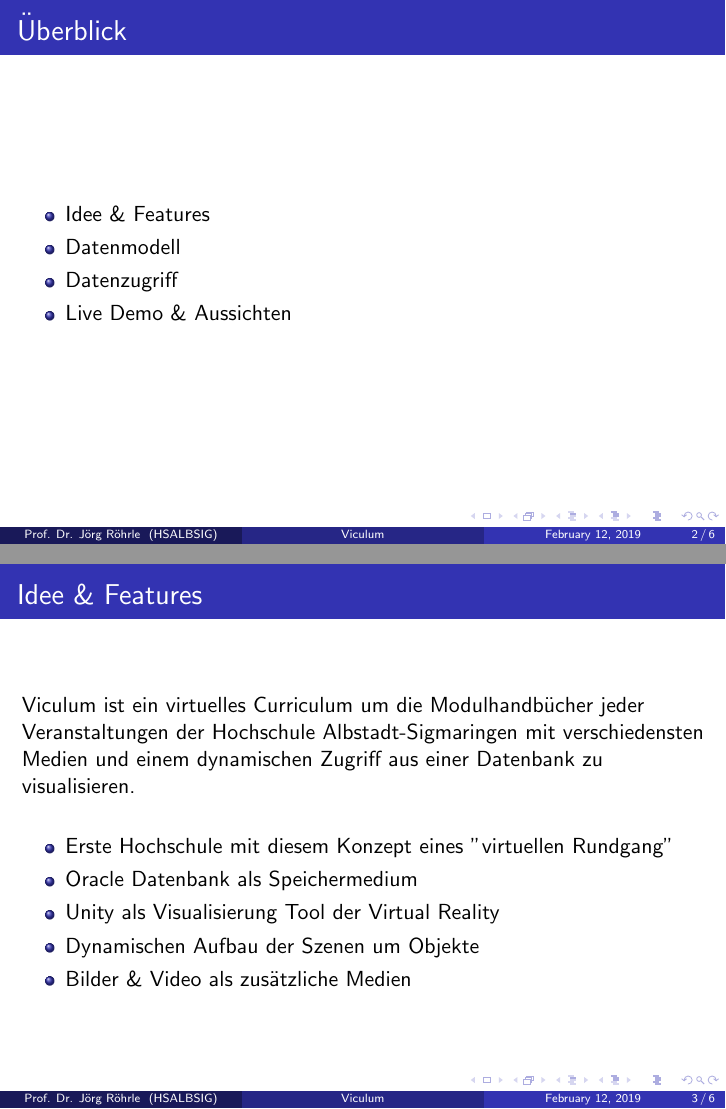
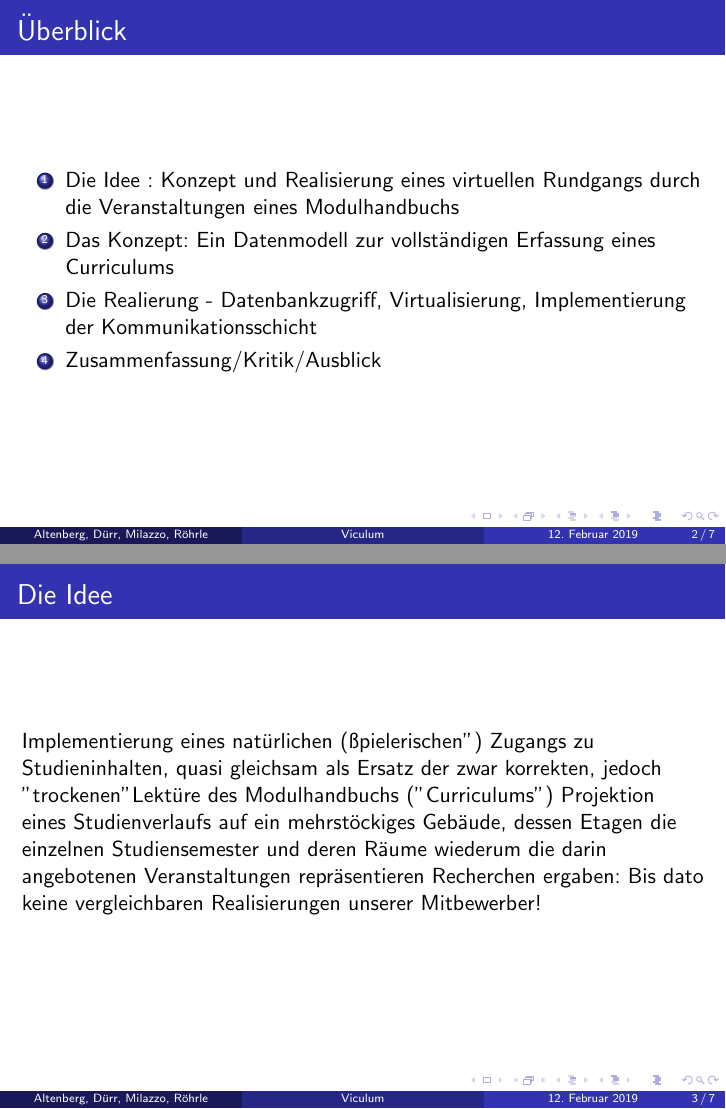
Before and after one commit to m3yco/Viculum, LaTeX slides (Präsentation Viculum/Präsentation/PräsentationViculum.tex): pages 2 and 3 of 6 before the commit and pages 2 and 3 of 7 after it, joined at a grey line. Compiled offline with pdfLaTeX.

Commit message:
presentation prototype

```diff
--- a/Präsentation Viculum/Präsentation/PräsentationViculum.tex
+++ b/Präsentation Viculum/Präsentation/PräsentationViculum.tex
@@ -65,6 +65,7 @@
 
 \usepackage{graphicx} % Allows including images
 \usepackage{booktabs} % Allows the use of \toprule, \midrule and \bottomrule in tables
+\usepackage[ngerman]{babel}
 \usepackage{adjustbox}
 \usepackage{tikz}
 \usetikzlibrary{arrows.meta}
@@ -90 +89 @@
-\institute[HSALBSIG] % Your institution as it will appear on the bottom of every slide, may be shorthand to save space
+\author{Altenberg, Dürr, Milazzo, Röhrle}
@@ -108,12 +110,12 @@ Hochschule Albstadt-Sigmaringen \\ % Your institution for the title page
 
 \begin{frame}
 \frametitle{Überblick}
-\begin{itemize}
-\item Idee \& Features
-\item Datenmodell
-\item Datenzugriff
-\item Live Demo \& Aussichten
-\end{itemize}
+\begin{enumerate}
+\item Die Idee : Konzept und Realisierung eines virtuellen Rundgangs durch die Veranstaltungen eines Modulhandbuchs
+\item Das Konzept: Ein Datenmodell zur vollständigen Erfassung eines Curriculums
+\item Die Realierung - Datenbankzugriff, Virtualisierung, Implementierung der Kommunikationsschicht
+\item Zusammenfassung/Kritik/Ausblick
+\end{enumerate}
 \end{frame}
 
 %----------------------------------------------------------------------------------------
@@ -123,17 +125,25 @@ Hochschule Albstadt-Sigmaringen \\ % Your institution for the title page
 %------------------------------------------------
 
 \begin{frame}
-\frametitle{Idee \& Features}
-Viculum ist ein virtuelles Curriculum um die Modulhandbücher jeder Veranstaltungen der Hochschule Albstadt-Sigmaringen mit verschiedensten Medien und einem dynamischen Zugriff aus einer Datenbank zu visualisieren.\\~\\
+\frametitle{Die Idee}
+Implementierung eines natürlichen ("spielerischen") Zugangs zu Studieninhalten, quasi gleichsam als Ersatz der zwar korrekten, jedoch "trockenen" Lektüre des Modulhandbuchs ("Curriculums")
+Projektion eines Studienverlaufs auf ein mehrstöckiges Gebäude, dessen Etagen die einzelnen Studiensemester und deren Räume wiederum die darin angebotenen Veranstaltungen repräsentieren
+Recherchen ergaben: Bis dato keine vergleichbaren Realisierungen unserer Mitbewerber!\\~\\
+\end{frame}
 
+
+%------------------------------------------------
+
+\begin{frame}
+\frametitle{Die Idee}
 \begin{itemize}
-\item Erste Hochschule mit diesem Konzept eines "virtuellen Rundgang"
 \item Oracle Datenbank als Speichermedium
 \item Unity als Visualisierung Tool der Virtual Reality
 \item Dynamischen Aufbau der Szenen um Objekte
 \item Bilder \& Video als zusätzliche Medien
 \end{itemize}
 \end{frame}
+
 
 %------------------------------------------------
 
```
Also changed, not shown: Präsentation Viculum/Präsentation/PräsentationViculum.pdf, Präsentation Viculum/Präsentation/PräsentationViculum.tex (11 more changed lines), 5 other files.
